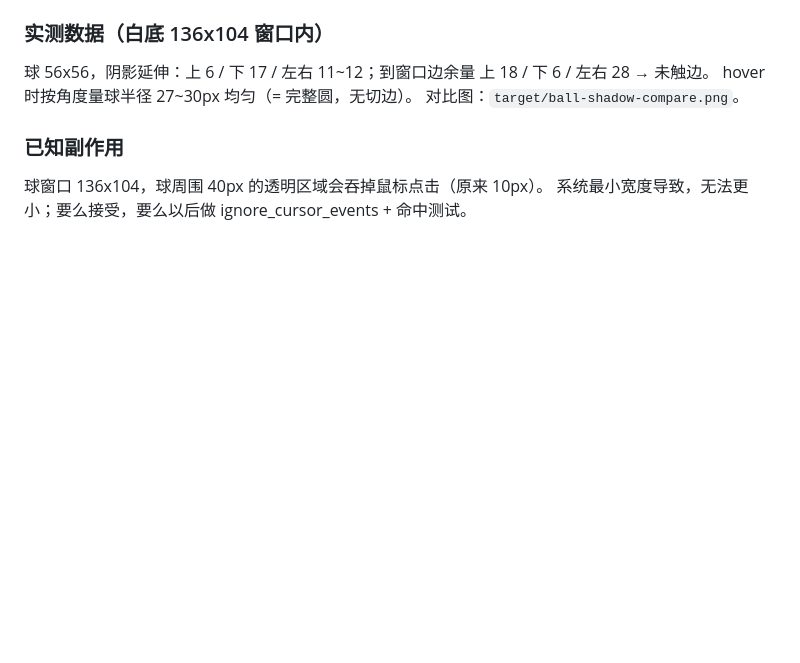
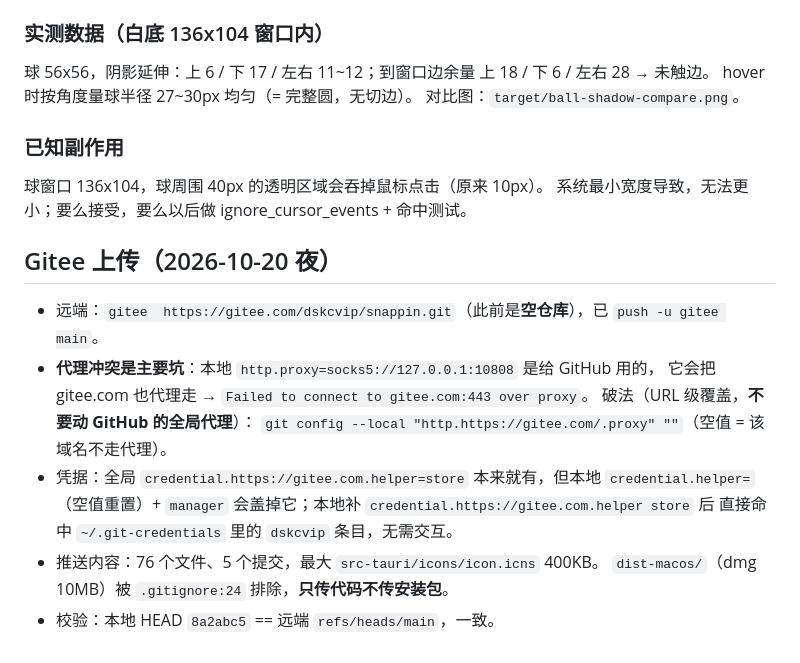
Before and after one commit to dskcvip/SnapPin, a Markdown page: .workbuddy/memory/2026-10-20.md, the part around the change. Drawn GitHub-style; blank space fills up the shorter version.

Commit message:
docs: 记录 Gitee 远端配置与代理绕过要点 [skip ci]

```diff
--- a/.workbuddy/memory/2026-10-20.md
+++ b/.workbuddy/memory/2026-10-20.md
@@ -402,3 +402,17 @@ hover 时按角度量球半径 27~30px 均匀（= 完整圆，无切边）。
 ### 已知副作用
 球窗口 136x104，球周围 40px 的透明区域会吞掉鼠标点击（原来 10px）。
 系统最小宽度导致，无法更小；要么接受，要么以后做 ignore_cursor_events + 命中测试。
+
+## Gitee 上传（2026-10-20 夜）
+
+- 远端：`gitee  https://gitee.com/dskcvip/snappin.git`（此前是**空仓库**），已 `push -u gitee main`。
+- **代理冲突是主要坑**：本地 `http.proxy=socks5://127.0.0.1:10808` 是给 GitHub 用的，
+  它会把 gitee.com 也代理走 → `Failed to connect to gitee.com:443 over proxy`。
+  破法（URL 级覆盖，**不要动 GitHub 的全局代理**）：
+  `git config --local "http.https://gitee.com/.proxy" ""`（空值 = 该域名不走代理）。
+- 凭据：全局 `credential.https://gitee.com.helper=store` 本来就有，但本地 `credential.helper=`
+  （空值重置）+ `manager` 会盖掉它；本地补 `credential.https://gitee.com.helper store` 后
+  直接命中 `~/.git-credentials` 里的 `dskcvip` 条目，无需交互。
+- 推送内容：76 个文件、5 个提交，最大 `src-tauri/icons/icon.icns` 400KB。
+  `dist-macos/`（dmg 10MB）被 `.gitignore:24` 排除，**只传代码不传安装包**。
+- 校验：本地 HEAD `8a2abc5` == 远端 `refs/heads/main`，一致。
```
